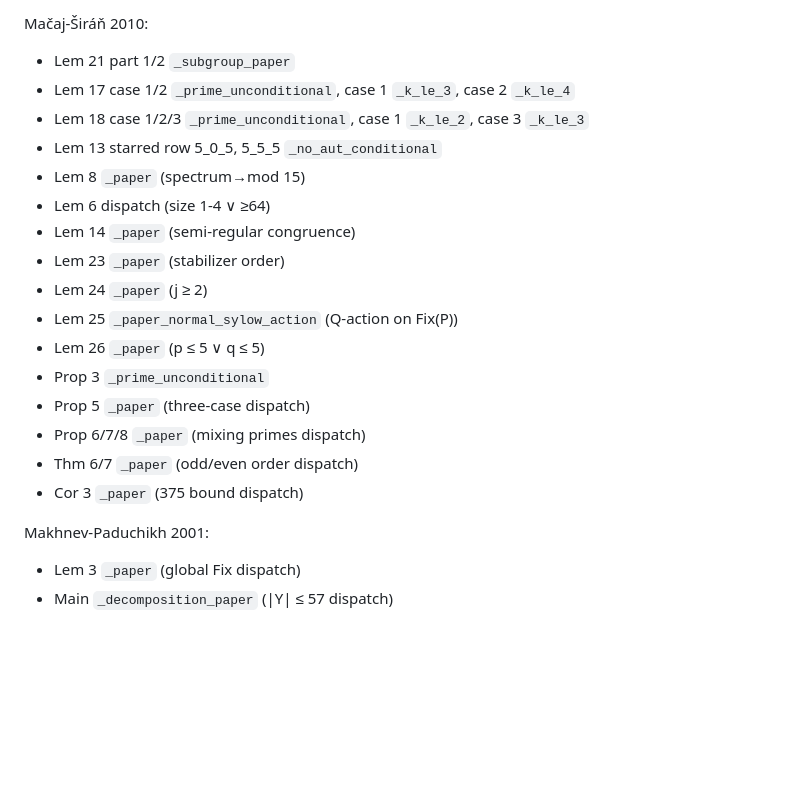
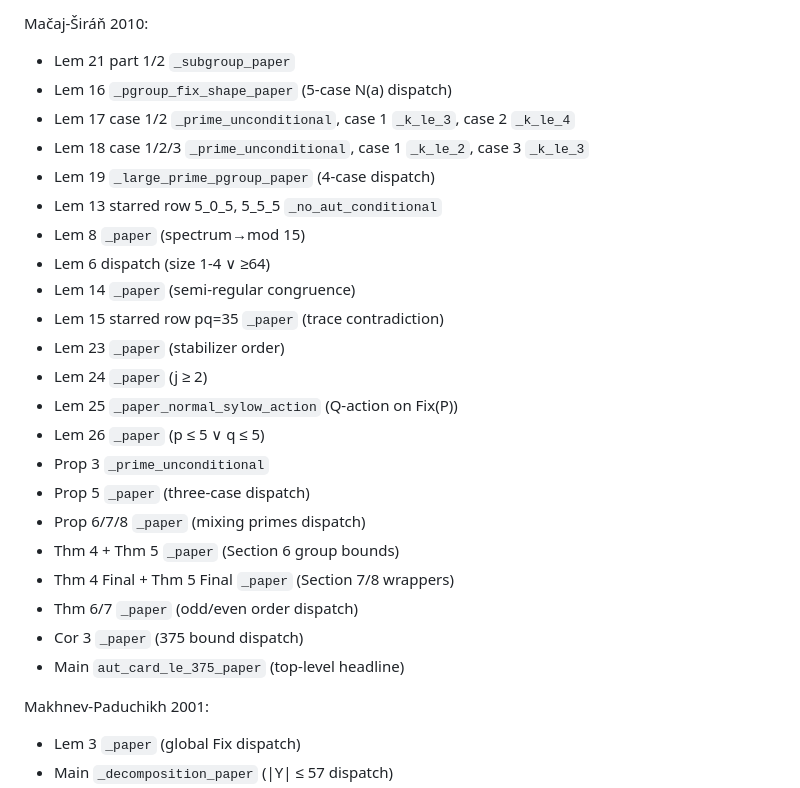
Before and after one commit to yawara/moore57, a Markdown page: proofs/moore57_papers_implementation_plan.md, the part around the change. Drawn GitHub-style; blank space fills up the shorter version.

Commit message:
proofs: implementation plan — full 50+ proper-signature wrapper listing
Complete enumeration of paper-faithful proper-signature wrappers added:
- Higman 1964: 9 wrappers (Lem 1-7 + Cor + Thm 1)
- Mačaj-Širáň 2010: 35+ wrappers (Lem 6, 8, 13-19, 21, 23-26, Prop 3/5/6/7/8,
  Thm 4/5/6/7, Cor 3, Main)
- Makhnev-Paduchikh 2001: 2 wrappers (Lem 3, Main)

All backward-compat True-stubs preserved. lake build clean.

Co-Authored-By: Claude Opus 4.7 (1M context) <noreply@anthropic.com>

```diff
--- a/proofs/moore57_papers_implementation_plan.md
+++ b/proofs/moore57_papers_implementation_plan.md
@@ -188,12 +188,15 @@ Higman 1964:
 
 Mačaj-Širáň 2010:
 - Lem 21 part 1/2 `_subgroup_paper`
+- Lem 16 `_pgroup_fix_shape_paper` (5-case N(a) dispatch)
 - Lem 17 case 1/2 `_prime_unconditional`, case 1 `_k_le_3`, case 2 `_k_le_4`
 - Lem 18 case 1/2/3 `_prime_unconditional`, case 1 `_k_le_2`, case 3 `_k_le_3`
+- Lem 19 `_large_prime_pgroup_paper` (4-case dispatch)
 - Lem 13 starred row 5_0_5, 5_5_5 `_no_aut_conditional`
 - Lem 8 `_paper` (spectrum→mod 15)
 - Lem 6 dispatch (size 1-4 ∨ ≥64)
 - Lem 14 `_paper` (semi-regular congruence)
+- Lem 15 starred row pq=35 `_paper` (trace contradiction)
 - Lem 23 `_paper` (stabilizer order)
 - Lem 24 `_paper` (j ≥ 2)
 - Lem 25 `_paper_normal_sylow_action` (Q-action on Fix(P))
@@ -201,8 +204,11 @@ Mačaj-Širáň 2010:
 - Prop 3 `_prime_unconditional`
 - Prop 5 `_paper` (three-case dispatch)
 - Prop 6/7/8 `_paper` (mixing primes dispatch)
+- Thm 4 + Thm 5 `_paper` (Section 6 group bounds)
+- Thm 4 Final + Thm 5 Final `_paper` (Section 7/8 wrappers)
 - Thm 6/7 `_paper` (odd/even order dispatch)
 - Cor 3 `_paper` (375 bound dispatch)
+- Main `aut_card_le_375_paper` (top-level headline)
 
 Makhnev-Paduchikh 2001:
 - Lem 3 `_paper` (global Fix dispatch)
```
